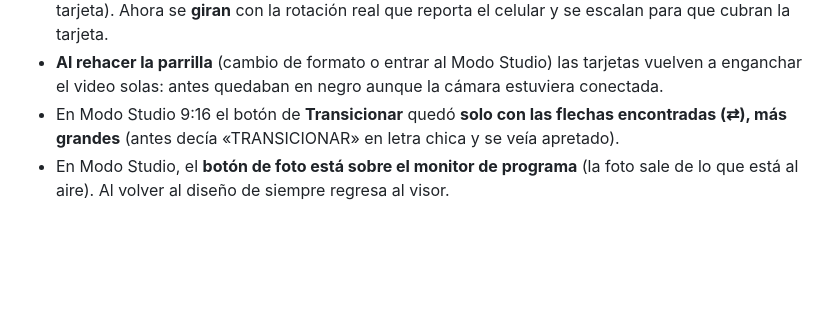
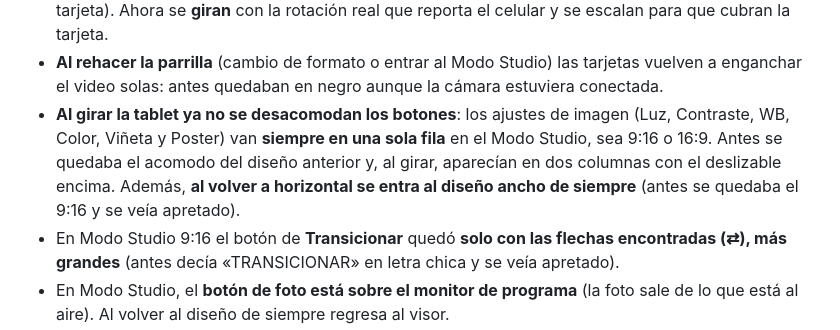
Before and after one commit to jorgefrosas-dotcom/JFR-Switcher, a Markdown page: CAMBIOS-SIN-PUBLICAR.md, the part around the change. GitHub-like rendering; blank space fills up the shorter version.

Commit message:
Documentado: ajustes de imagen en una fila y vuelta al diseno ancho al salir del Modo Studio

```diff
--- a/CAMBIOS-SIN-PUBLICAR.md
+++ b/CAMBIOS-SIN-PUBLICAR.md
@@ -26,6 +26,11 @@
   cubran la tarjeta.
 - **Al rehacer la parrilla** (cambio de formato o entrar al Modo Studio) las tarjetas vuelven a
   enganchar el video solas: antes quedaban en negro aunque la cámara estuviera conectada.
+- **Al girar la tablet ya no se desacomodan los botones**: los ajustes de imagen (Luz, Contraste, WB,
+  Color, Viñeta y Poster) van **siempre en una sola fila** en el Modo Studio, sea 9:16 o 16:9. Antes
+  se quedaba el acomodo del diseño anterior y, al girar, aparecían en dos columnas con el deslizable
+  encima. Además, **al volver a horizontal se entra al diseño ancho de siempre** (antes se quedaba el
+  9:16 y se veía apretado).
 - En Modo Studio 9:16 el botón de **Transicionar** quedó **solo con las flechas encontradas (⇄), más
   grandes** (antes decía «TRANSICIONAR» en letra chica y se veía apretado).
 - En Modo Studio, el **botón de foto está sobre el monitor de programa** (la foto sale de lo que
```
